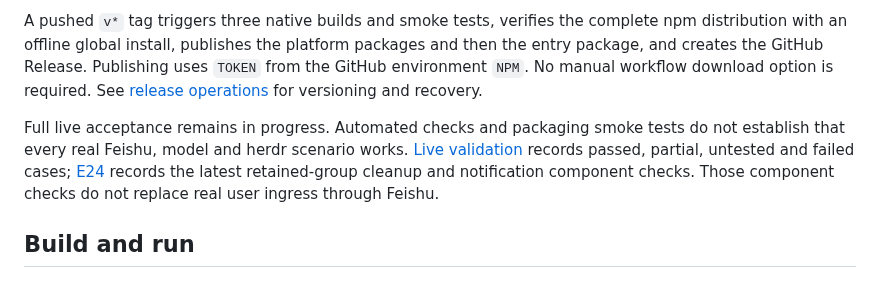
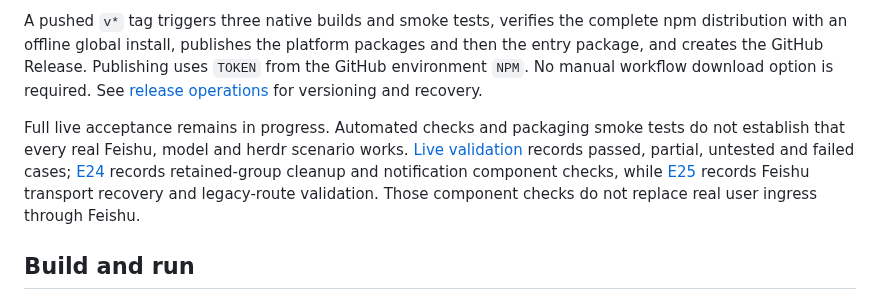
Before and after one commit to hewenyu/herdr-agent, a Markdown page: README.md, the part around the change. Drawn GitHub-style.

Commit message:
docs: link latest live validation evidence

```diff
--- a/README.md
+++ b/README.md
@@ -46,7 +46,7 @@ See [Releases](https://github.com/hewenyu/herdr-agent/releases/latest) for the l
 
 A pushed `v*` tag triggers three native builds and smoke tests, verifies the complete npm distribution with an offline global install, publishes the platform packages and then the entry package, and creates the GitHub Release. Publishing uses `TOKEN` from the GitHub environment `NPM`. No manual workflow download option is required. See [release operations](docs/releasing.md) for versioning and recovery.
 
-Full live acceptance remains in progress. Automated checks and packaging smoke tests do not establish that every real Feishu, model and herdr scenario works. [Live validation](docs/live-validation.md) records passed, partial, untested and failed cases; [E24](docs/live-evidence-e24-retained-group.md) records the latest retained-group cleanup and notification component checks. Those component checks do not replace real user ingress through Feishu.
+Full live acceptance remains in progress. Automated checks and packaging smoke tests do not establish that every real Feishu, model and herdr scenario works. [Live validation](docs/live-validation.md) records passed, partial, untested and failed cases; [E24](docs/live-evidence-e24-retained-group.md) records retained-group cleanup and notification component checks, while [E25](docs/live-evidence-e25-transport-legacy.md) records Feishu transport recovery and legacy-route validation. Those component checks do not replace real user ingress through Feishu.
 
 ## Build and run
 
```
Also changed, not shown: README.zh-CN.md (+1 -1 lines).
